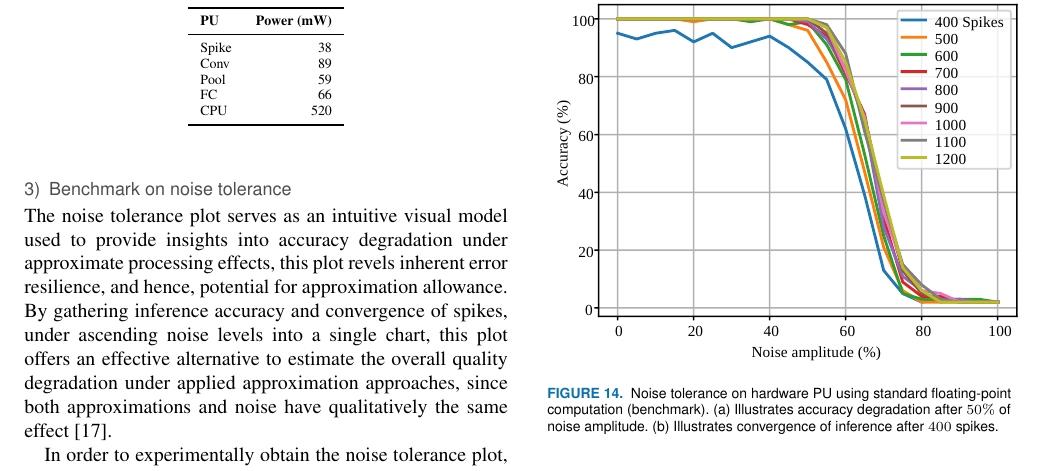
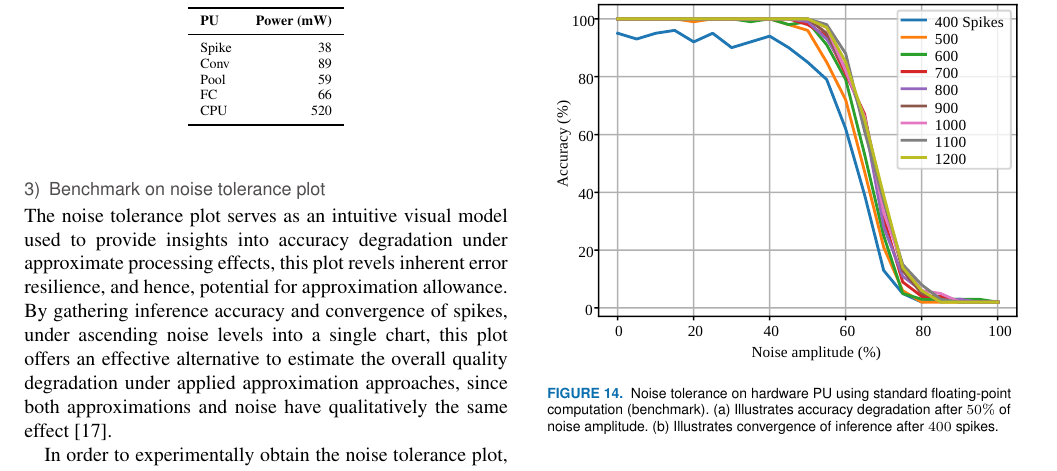
Before and after one commit to YaribNevarez/editing, a LaTeX paper (document/main/main.tex, which reads document/content/experimental_results.tex): part of page 11 of 17, cut so that both start at the same text. The pictures show the PDF file document/main/main.pdf that the author committed with the source.

Commit message:
benchmark on noise tolerance plot

```diff
--- a/document/content/experimental_results.tex
+++ b/document/content/experimental_results.tex
@@ -148,7 +148,7 @@ The post-implementation resource utilization and power dissipation are shown in
 	\end{tabular}
 \end{table}
 
-\subsubsection{Benchmark on noise tolerance}
+\subsubsection{Benchmark on noise tolerance plot}
 The noise tolerance plot serves as an intuitive visual model used to provide insights into accuracy degradation under approximate processing effects, this plot revels inherent error resilience, and hence, potential for approximation allowance. By gathering inference accuracy and convergence of spikes, under ascending noise levels into a single chart, this plot offers an effective alternative to estimate the overall quality degradation under applied approximation approaches, since both approximations and noise have qualitatively the same effect\cite{venkataramani2015approximate}.
 
 In order to experimentally obtain the noise tolerance plot, we measure the inference accuracy of the neural network at increasing number of spikes, then we retake such measurements applying uniformly distributed noise on the input images with gradually ascending levels of noise amplitude, until it is detected degradation in the inference accuracy. \fig{fig:accuracy_vs_noise_pu_fp} demonstrates this method using 100 sample images.
```
Also changed, not shown: document/main/main.pdf, 3 other files.
